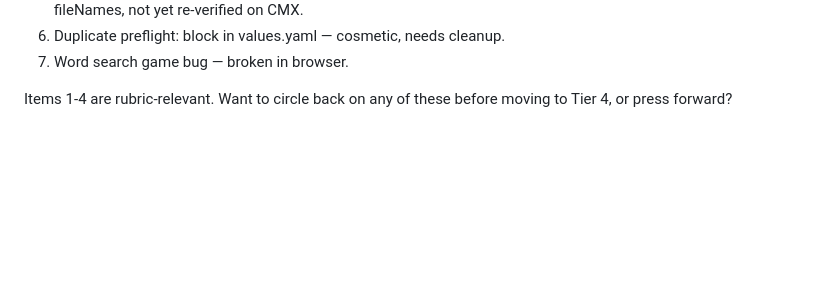
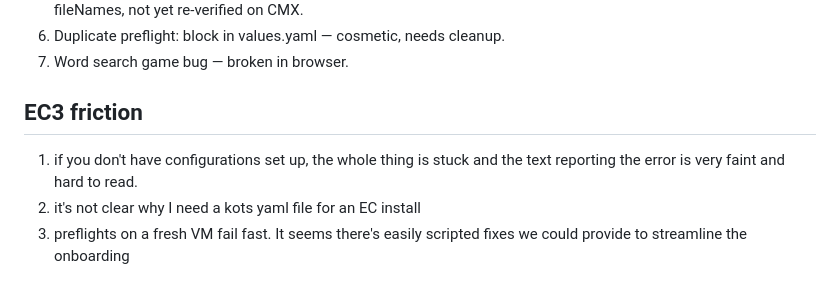
Before and after one commit to aa-replicated/GameShelf, a Markdown page: FRICTION.md, the part around the change. GitHub-like rendering; blank space fills up the shorter version.

Commit message:
more friction

```diff
--- a/FRICTION.md
+++ b/FRICTION.md
@@ -97,5 +97,8 @@
   6. Duplicate preflight: block in values.yaml — cosmetic, needs cleanup.
   7. Word search game bug — broken in browser.
 
-  Items 1-4 are rubric-relevant. Want to circle back on any of these before
-   moving to Tier 4, or press forward?
+
+## EC3 friction
+1.  if you don't have configurations set up, the whole thing is stuck and the text reporting the error is very faint and hard to read.
+2.  it's not clear why I need a kots yaml file for an EC install
+3.  preflights on a fresh VM fail fast.  It seems there's easily scripted fixes we could provide to streamline the onboarding
```
